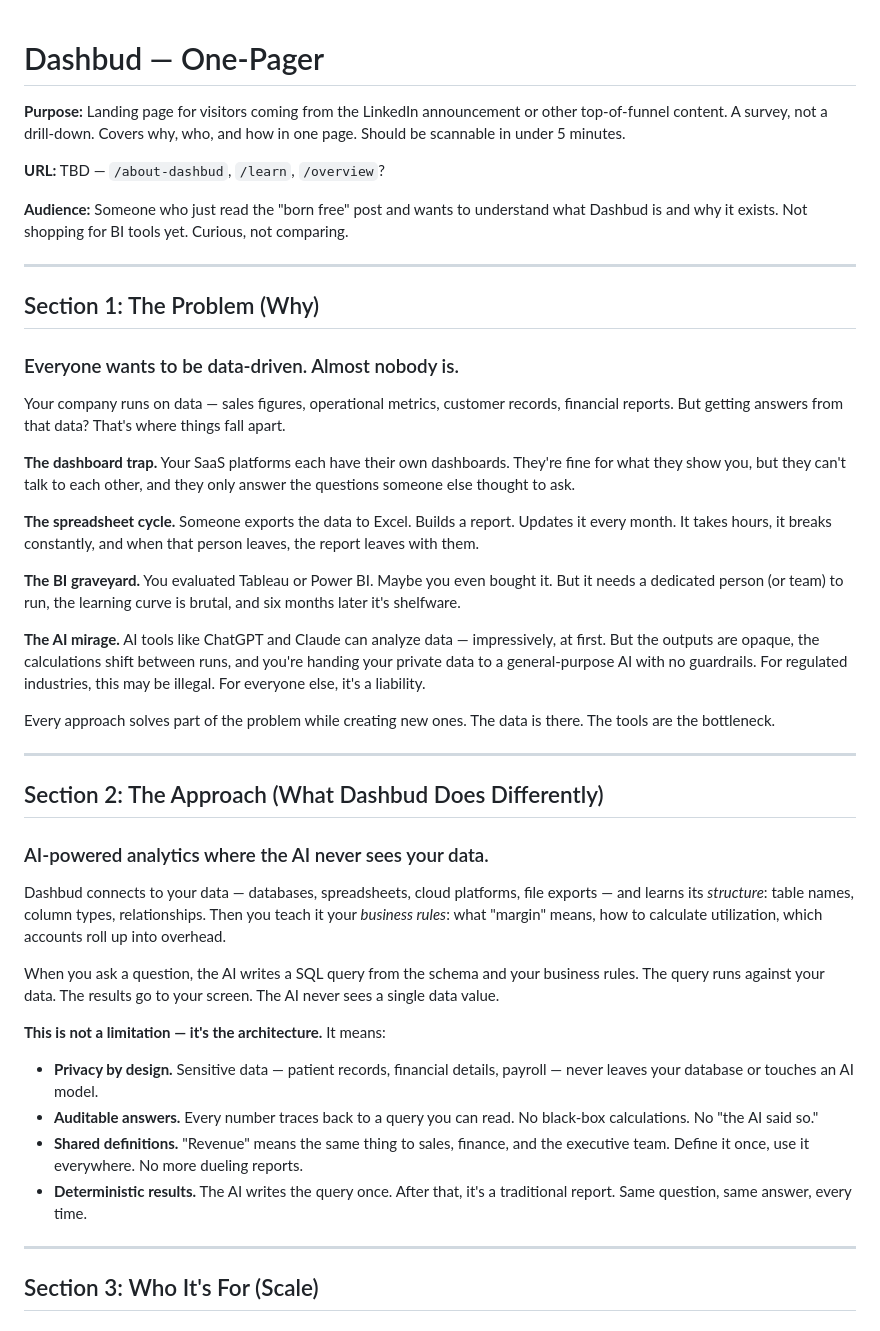
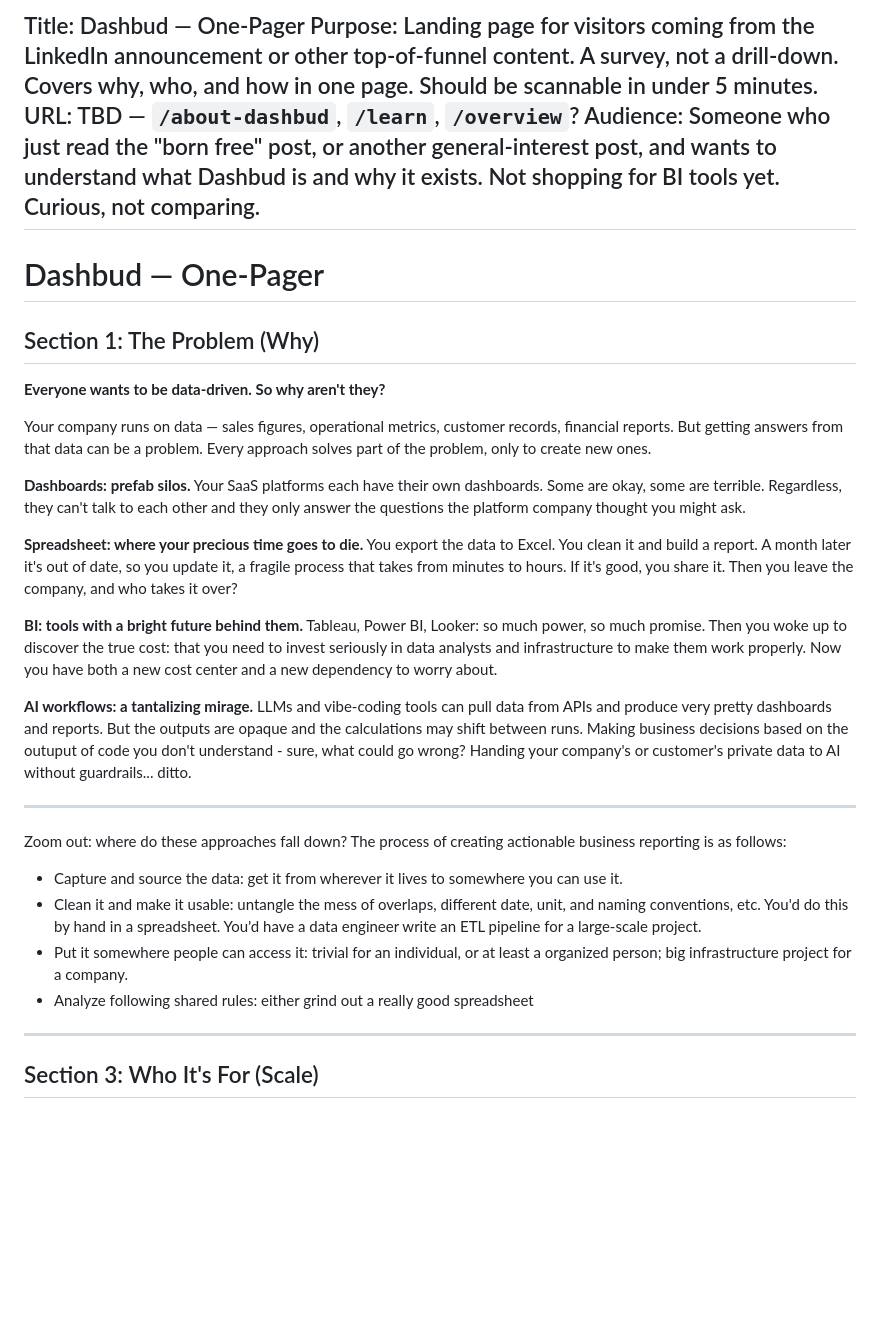
Before and after one commit to adobelis/dashbud-content, a Markdown page: website/pages/dashbud-one-pager.md, the part around one of its changes. Drawn GitHub-style; blank space fills up the shorter version.

Commit message:
MKT-64: WIP - Dashbud overview landing page - copy/structure

```diff
--- a/website/pages/dashbud-one-pager.md
+++ b/website/pages/dashbud-one-pager.md
@@ -1,45 +1,32 @@
+Title: Dashbud — One-Pager
+Purpose: Landing page for visitors coming from the LinkedIn announcement or other top-of-funnel content. A survey, not a drill-down. Covers why, who, and how in one page. Should be scannable in under 5 minutes.
+URL: TBD — `/about-dashbud`, `/learn`, `/overview`?
+Audience: Someone who just read the "born free" post, or another general-interest post, and wants to understand what Dashbud is and why it exists. Not shopping for BI tools yet. Curious, not comparing.
+--
 # Dashbud — One-Pager
 
-**Purpose:** Landing page for visitors coming from the LinkedIn announcement or other top-of-funnel content. A survey, not a drill-down. Covers why, who, and how in one page. Should be scannable in under 5 minutes.
+## Section 1: The Problem (Why)
 
-**URL:** TBD — `/about-dashbud`, `/learn`, `/overview`?
+**Everyone wants to be data-driven. So why aren't they?**
 
-**Audience:** Someone who just read the "born free" post and wants to understand what Dashbud is and why it exists. Not shopping for BI tools yet. Curious, not comparing.
+Your company runs on data — sales figures, operational metrics, customer records, financial reports. But getting answers from that data can be a problem. Every approach solves part of the problem, only to create new ones.
+
+**Dashboards: prefab silos.** Your SaaS platforms each have their own dashboards. Some are okay, some are terrible. Regardless, they can't talk to each other and they only answer the questions the platform company thought you might ask.
+
+**Spreadsheet: where your precious time goes to die.** You export the data to Excel. You clean it and build a report. A month later it's out of date, so you update it, a fragile process that takes from minutes to hours. If it's good, you share it. Then you leave the company, and who takes it over?
+
+**BI: tools with a bright future behind them.** Tableau, Power BI, Looker: so much power, so much promise. Then you woke up to discover the true cost: that you need to invest seriously in data analysts and infrastructure to make them work properly. Now you have both a new cost center and a new dependency to worry about.
+
+**AI workflows: a tantalizing mirage.** LLMs and vibe-coding tools can pull data from APIs and produce very pretty dashboards and reports. But the outputs are opaque and the calculations may shift between runs. Making business decisions based on the outuput of code you don't understand - sure, what could go wrong? Handing your company's or customer's private data to AI without guardrails... ditto.
 
 ---
 
-## Section 1: The Problem (Why)
+Zoom out: where do these approaches fall down? The process of creating actionable business reporting is as follows:
 
-### Everyone wants to be data-driven. Almost nobody is.
-
-Your company runs on data — sales figures, operational metrics, customer records, financial reports. But getting answers from that data? That's where things fall apart.
-
-**The dashboard trap.** Your SaaS platforms each have their own dashboards. They're fine for what they show you, but they can't talk to each other, and they only answer the questions someone else thought to ask.
-
-**The spreadsheet cycle.** Someone exports the data to Excel. Builds a report. Updates it every month. It takes hours, it breaks constantly, and when that person leaves, the report leaves with them.
-
-**The BI graveyard.** You evaluated Tableau or Power BI. Maybe you even bought it. But it needs a dedicated person (or team) to run, the learning curve is brutal, and six months later it's shelfware.
-
-**The AI mirage.** AI tools like ChatGPT and Claude can analyze data — impressively, at first. But the outputs are opaque, the calculations shift between runs, and you're handing your private data to a general-purpose AI with no guardrails. For regulated industries, this may be illegal. For everyone else, it's a liability.
-
-Every approach solves part of the problem while creating new ones. The data is there. The tools are the bottleneck.
-
----
-
-## Section 2: The Approach (What Dashbud Does Differently)
-
-### AI-powered analytics where the AI never sees your data.
-
-Dashbud connects to your data — databases, spreadsheets, cloud platforms, file exports — and learns its *structure*: table names, column types, relationships. Then you teach it your *business rules*: what "margin" means, how to calculate utilization, which accounts roll up into overhead.
-
-When you ask a question, the AI writes a SQL query from the schema and your business rules. The query runs against your data. The results go to your screen. The AI never sees a single data value.
-
-**This is not a limitation — it's the architecture.** It means:
-
-- **Privacy by design.** Sensitive data — patient records, financial details, payroll — never leaves your database or touches an AI model.
-- **Auditable answers.** Every number traces back to a query you can read. No black-box calculations. No "the AI said so."
-- **Shared definitions.** "Revenue" means the same thing to sales, finance, and the executive team. Define it once, use it everywhere. No more dueling reports.
-- **Deterministic results.** The AI writes the query once. After that, it's a traditional report. Same question, same answer, every time.
+* Capture and source the data: get it from wherever it lives to somewhere you can use it.
+* Clean it and make it usable: untangle the mess of overlaps, different date, unit, and naming conventions, etc. You'd do this by hand in a spreadsheet. You'd have a data engineer write an ETL pipeline for a large-scale project.
+* Put it somewhere people can access it: trivial for an individual, or at least a organized person; big infrastructure project for a company.
+* Analyze following shared rules: either grind out a really good spreadsheet
 
 ---
 
```
Also changed, not shown: other parts of website/pages/dashbud-one-pager.md (+17 -0 lines).
